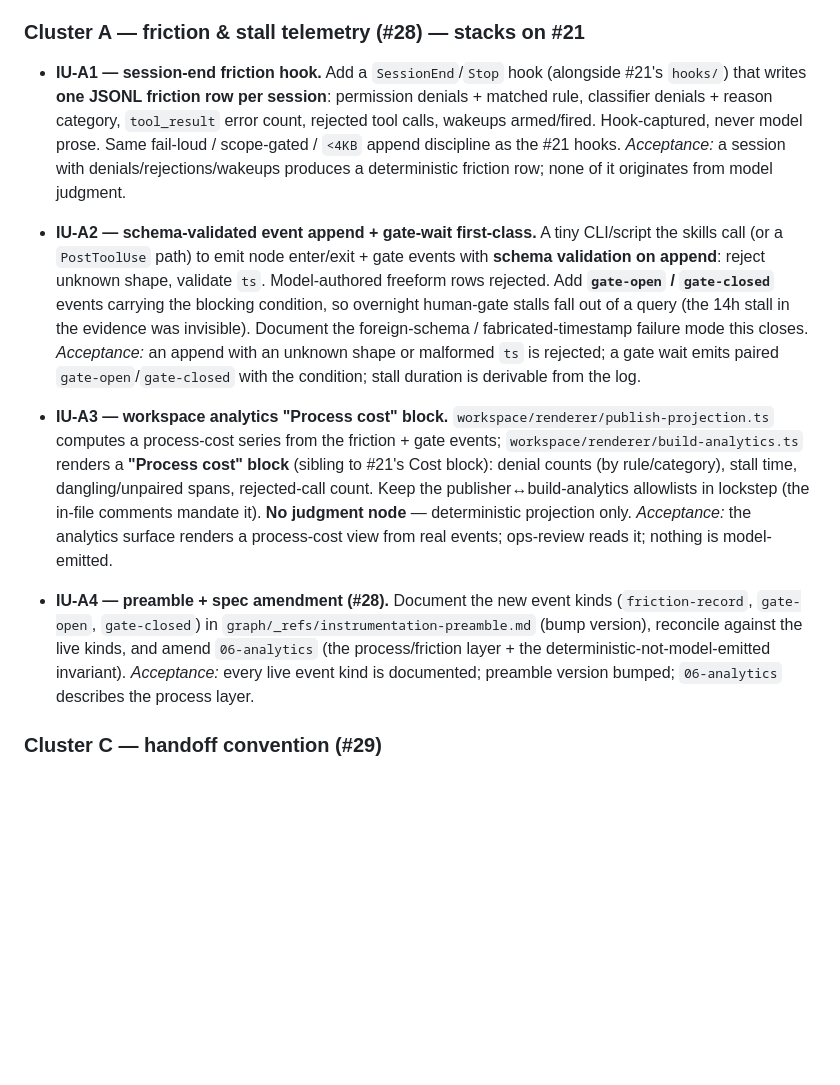
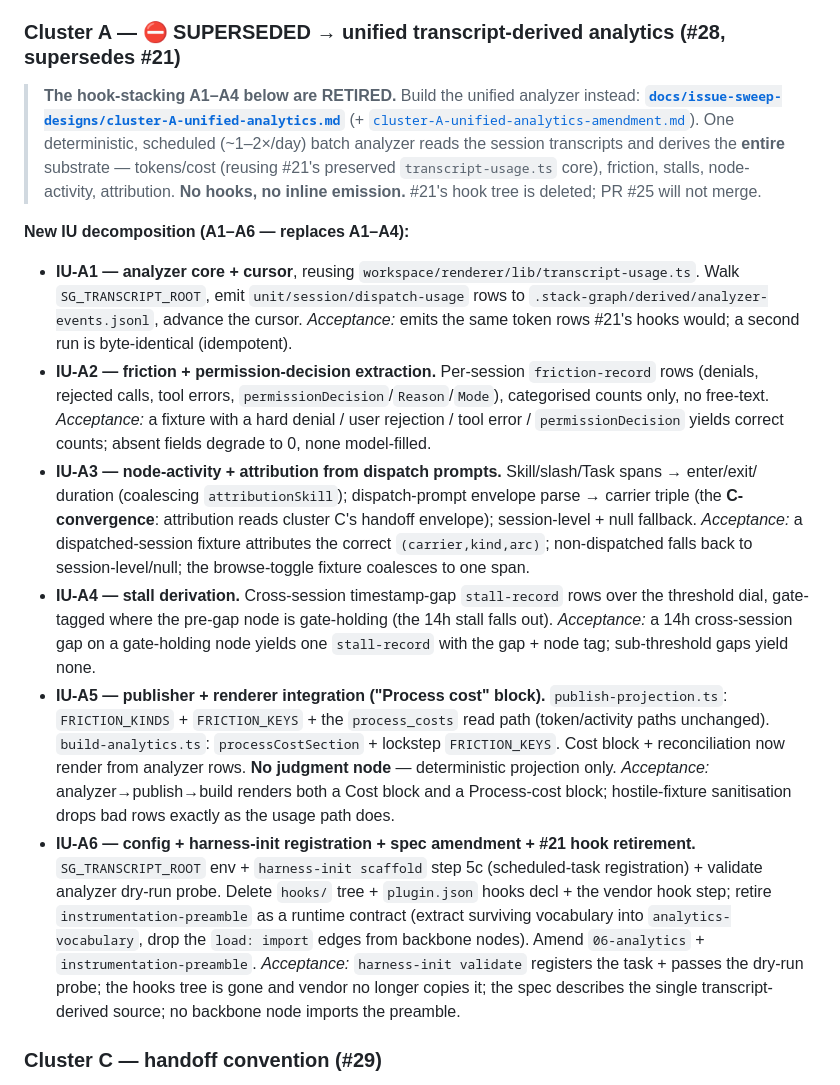
Before and after one commit to hk121992/stack-graph, a Markdown page: docs/issue-sweep-sprint-plan.md, the part around one of its changes. Drawn GitHub-style; blank space fills up the shorter version.

```diff
--- a/docs/issue-sweep-sprint-plan.md
+++ b/docs/issue-sweep-sprint-plan.md
@@ -113,40 +135,49 @@ These are coupled: the generator (H1) normalizes `related[]` on write, and the l
   the version/commit landed. Note the upstream `claude plugin update` "not found" bug in the body
   (skill works around it).
 
-### Cluster A — friction & stall telemetry (#28) — stacks on #21
+### Cluster A — ⛔ SUPERSEDED → unified transcript-derived analytics (#28, supersedes #21)
 
-- **IU-A1 — session-end friction hook.**
-  Add a `SessionEnd`/`Stop` hook (alongside #21's `hooks/`) that writes **one JSONL friction row
-  per session**: permission denials + matched rule, classifier denials + reason category,
-  `tool_result` error count, rejected tool calls, wakeups armed/fired. Hook-captured, never model
-  prose. Same fail-loud / scope-gated / `<4KB` append discipline as the #21 hooks.
-  *Acceptance:* a session with denials/rejections/wakeups produces a deterministic friction row;
-  none of it originates from model judgment.
+> **The hook-stacking A1–A4 below are RETIRED.** Build the unified analyzer instead:
+> **[`docs/issue-sweep-designs/cluster-A-unified-analytics.md`](issue-sweep-designs/cluster-A-unified-analytics.md)**
+> (+ [`cluster-A-unified-analytics-amendment.md`](issue-sweep-designs/cluster-A-unified-analytics-amendment.md)).
+> One deterministic, scheduled (~1–2×/day) batch analyzer reads the session transcripts and derives
+> the **entire** substrate — tokens/cost (reusing #21's preserved `transcript-usage.ts` core),
+> friction, stalls, node-activity, attribution. **No hooks, no inline emission.** #21's hook tree is
+> deleted; PR #25 will not merge.
 
-- **IU-A2 — schema-validated event append + gate-wait first-class.**
-  A tiny CLI/script the skills call (or a `PostToolUse` path) to emit node enter/exit + gate events
-  with **schema validation on append**: reject unknown shape, validate `ts`. Model-authored
-  freeform rows rejected. Add **`gate-open` / `gate-closed`** events carrying the blocking
-  condition, so overnight human-gate stalls fall out of a query (the 14h stall in the evidence was
-  invisible). Document the foreign-schema / fabricated-timestamp failure mode this closes.
-  *Acceptance:* an append with an unknown shape or malformed `ts` is rejected; a gate wait emits
-  paired `gate-open`/`gate-closed` with the condition; stall duration is derivable from the log.
+**New IU decomposition (A1–A6 — replaces A1–A4):**
 
-- **IU-A3 — workspace analytics "Process cost" block.**
-  `workspace/renderer/publish-projection.ts` computes a process-cost series from the friction +
-  gate events; `workspace/renderer/build-analytics.ts` renders a **"Process cost" block** (sibling
-  to #21's Cost block): denial counts (by rule/category), stall time, dangling/unpaired spans,
-  rejected-call count. Keep the publisher↔build-analytics allowlists in lockstep (the in-file
-  comments mandate it). **No judgment node** — deterministic projection only.
-  *Acceptance:* the analytics surface renders a process-cost view from real events; ops-review
-  reads it; nothing is model-emitted.
-
-- **IU-A4 — preamble + spec amendment (#28).**
-  Document the new event kinds (`friction-record`, `gate-open`, `gate-closed`) in
-  `graph/_refs/instrumentation-preamble.md` (bump version), reconcile against the live kinds, and
-  amend `06-analytics` (the process/friction layer + the deterministic-not-model-emitted invariant).
-  *Acceptance:* every live event kind is documented; preamble version bumped; `06-analytics`
-  describes the process layer.
+- **IU-A1 — analyzer core + cursor**, reusing `workspace/renderer/lib/transcript-usage.ts`. Walk
+  `SG_TRANSCRIPT_ROOT`, emit `unit/session/dispatch-usage` rows to
+  `.stack-graph/derived/analyzer-events.jsonl`, advance the cursor.
+  *Acceptance:* emits the same token rows #21's hooks would; a second run is byte-identical (idempotent).
+- **IU-A2 — friction + permission-decision extraction.** Per-session `friction-record` rows (denials,
+  rejected calls, tool errors, `permissionDecision`/`Reason`/`Mode`), categorised counts only, no free-text.
+  *Acceptance:* a fixture with a hard denial / user rejection / tool error / `permissionDecision` yields
+  correct counts; absent fields degrade to 0, none model-filled.
+- **IU-A3 — node-activity + attribution from dispatch prompts.** Skill/slash/Task spans → enter/exit/
+  duration (coalescing `attributionSkill`); dispatch-prompt envelope parse → carrier triple (the
+  **C-convergence**: attribution reads cluster C's handoff envelope); session-level + null fallback.
+  *Acceptance:* a dispatched-session fixture attributes the correct `(carrier,kind,arc)`; non-dispatched
+  falls back to session-level/null; the browse-toggle fixture coalesces to one span.
+- **IU-A4 — stall derivation.** Cross-session timestamp-gap `stall-record` rows over the threshold dial,
+  gate-tagged where the pre-gap node is gate-holding (the 14h stall falls out).
+  *Acceptance:* a 14h cross-session gap on a gate-holding node yields one `stall-record` with the gap +
+  node tag; sub-threshold gaps yield none.
+- **IU-A5 — publisher + renderer integration ("Process cost" block).** `publish-projection.ts`:
+  `FRICTION_KINDS` + `FRICTION_KEYS` + the `process_costs` read path (token/activity paths unchanged).
+  `build-analytics.ts`: `processCostSection` + lockstep `FRICTION_KEYS`. Cost block + reconciliation now
+  render from analyzer rows. **No judgment node** — deterministic projection only.
+  *Acceptance:* analyzer→publish→build renders both a Cost block and a Process-cost block; hostile-fixture
+  sanitisation drops bad rows exactly as the usage path does.
+- **IU-A6 — config + harness-init registration + spec amendment + #21 hook retirement.**
+  `SG_TRANSCRIPT_ROOT` env + `harness-init scaffold` step 5c (scheduled-task registration) + validate
+  analyzer dry-run probe. Delete `hooks/` tree + `plugin.json` hooks decl + the vendor hook step; retire
+  `instrumentation-preamble` as a runtime contract (extract surviving vocabulary into `analytics-vocabulary`,
+  drop the `load: import` edges from backbone nodes). Amend `06-analytics` + `instrumentation-preamble`.
+  *Acceptance:* `harness-init validate` registers the task + passes the dry-run probe; the hooks tree is
+  gone and vendor no longer copies it; the spec describes the single transcript-derived source; no backbone
+  node imports the preamble.
 
 ### Cluster C — handoff convention (#29)
 
```
Also changed, not shown: other parts of docs/issue-sweep-sprint-plan.md (+48 -19 lines), docs/issue-sweep-designs/cluster-A-friction-telemetry.md (+11 -1 lines).
